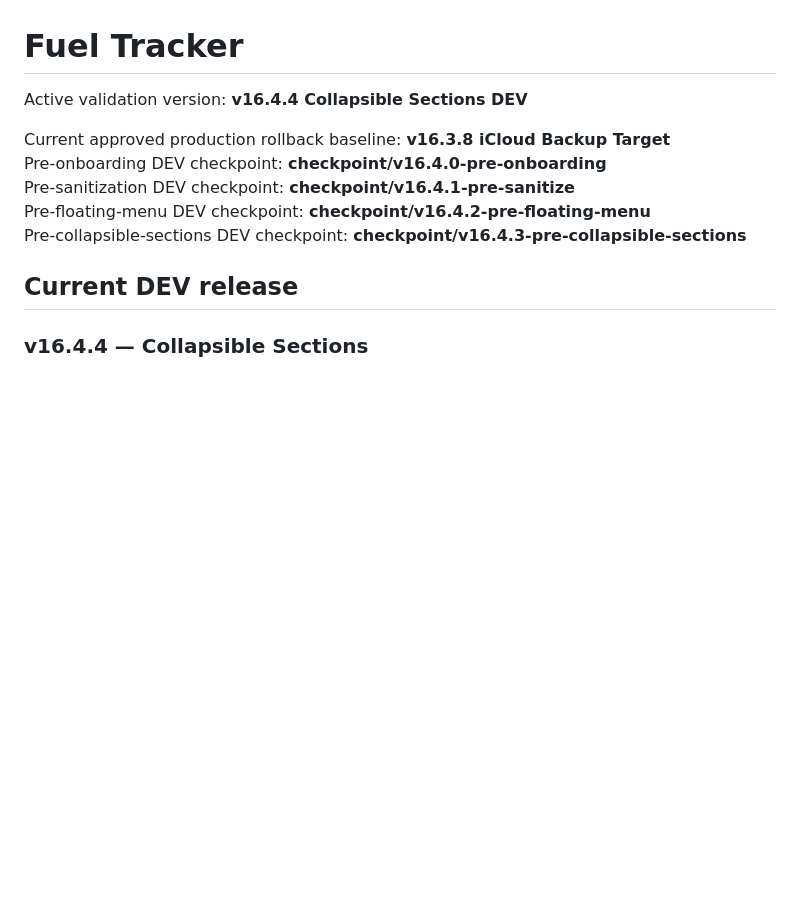
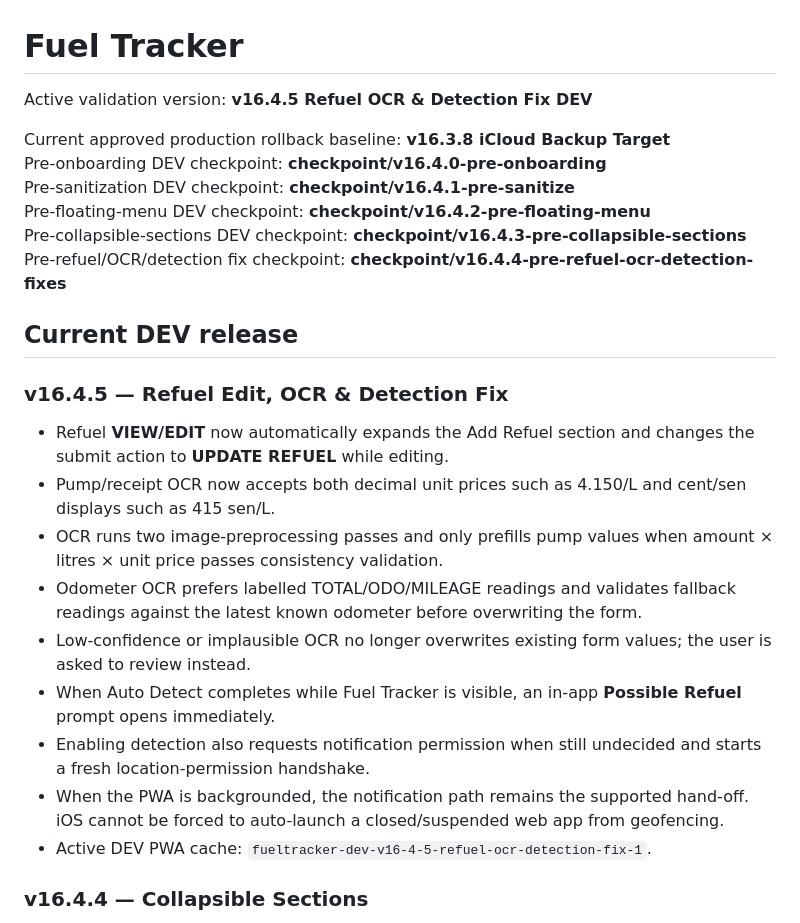
Before and after one commit to YatVFR/fueltracker, a Markdown page: README.md, the part around the change. Drawn GitHub-style; blank space fills up the shorter version.

Commit message:
Document v16.4.5 refuel OCR detection fixes

```diff
--- a/README.md
+++ b/README.md
@@ -1,14 +1,26 @@
 # Fuel Tracker
 
-Active validation version: **v16.4.4 Collapsible Sections DEV**
+Active validation version: **v16.4.5 Refuel OCR & Detection Fix DEV**
 
 Current approved production rollback baseline: **v16.3.8 iCloud Backup Target**
 Pre-onboarding DEV checkpoint: **checkpoint/v16.4.0-pre-onboarding**
 Pre-sanitization DEV checkpoint: **checkpoint/v16.4.1-pre-sanitize**
 Pre-floating-menu DEV checkpoint: **checkpoint/v16.4.2-pre-floating-menu**
 Pre-collapsible-sections DEV checkpoint: **checkpoint/v16.4.3-pre-collapsible-sections**
+Pre-refuel/OCR/detection fix checkpoint: **checkpoint/v16.4.4-pre-refuel-ocr-detection-fixes**
 
 ## Current DEV release
+### v16.4.5 — Refuel Edit, OCR & Detection Fix
+- Refuel **VIEW/EDIT** now automatically expands the Add Refuel section and changes the submit action to **UPDATE REFUEL** while editing.
+- Pump/receipt OCR now accepts both decimal unit prices such as 4.150/L and cent/sen displays such as 415 sen/L.
+- OCR runs two image-preprocessing passes and only prefills pump values when amount × litres × unit price passes consistency validation.
+- Odometer OCR prefers labelled TOTAL/ODO/MILEAGE readings and validates fallback readings against the latest known odometer before overwriting the form.
+- Low-confidence or implausible OCR no longer overwrites existing form values; the user is asked to review instead.
+- When Auto Detect completes while Fuel Tracker is visible, an in-app **Possible Refuel** prompt opens immediately.
+- Enabling detection also requests notification permission when still undecided and starts a fresh location-permission handshake.
+- When the PWA is backgrounded, the notification path remains the supported hand-off. iOS cannot be forced to auto-launch a closed/suspended web app from geofencing.
+- Active DEV PWA cache: `fueltracker-dev-v16-4-5-refuel-ocr-detection-fix-1`.
+
 ### v16.4.4 — Collapsible Sections
 - Major Dashboard sections can be expanded/collapsed individually.
 - Add Refuel and Refuel History cards can be expanded/collapsed independently.
```
